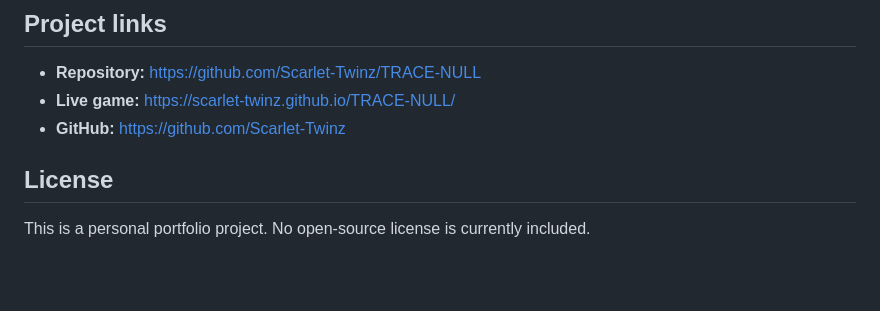
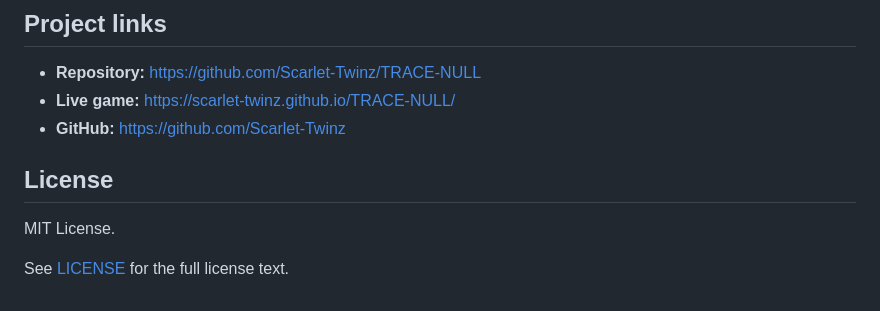
Before and after one commit to Scarlet-Twinz/TRACE-NULL, a Markdown page: README.md, the part around the change. GitHub-like rendering; blank space fills up the shorter version.

Commit message:
Standardize README license section

```diff
--- a/README.md
+++ b/README.md
@@ -537,6 +537,9 @@ Full-stack and systems-focused developer building projects across web applicatio
 - **Live game:** https://scarlet-twinz.github.io/TRACE-NULL/
 - **GitHub:** https://github.com/Scarlet-Twinz
 
+
 ## License
 
-This is a personal portfolio project. No open-source license is currently included.
+MIT License.
+
+See [LICENSE](LICENSE) for the full license text.
```
